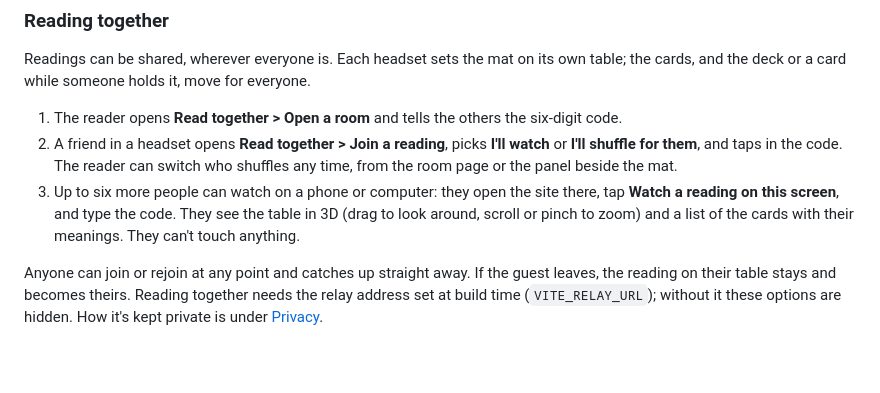
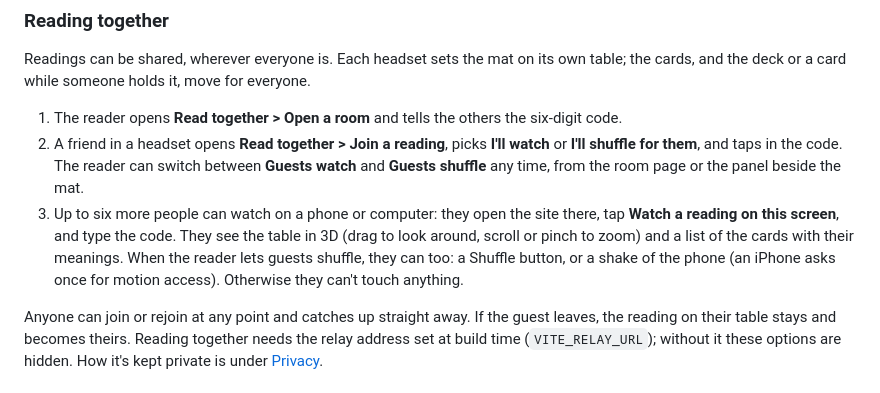
Before and after one commit to astrayama/arcana-mr, a Markdown page: README.md, the part around the change. Rendered like a GitHub page; blank space fills up the shorter version.

Commit message:
README: phone watchers can shuffle when guests shuffle
Co-Authored-By: Claude Opus 5.5 <noreply@anthropic.com>

```diff
--- a/README.md
+++ b/README.md
@@ -167,12 +167,14 @@ move for everyone.
    six-digit code.
 2. A friend in a headset opens **Read together > Join a reading**, picks
    **I'll watch** or **I'll shuffle for them**, and taps in the code. The
-   reader can switch who shuffles any time, from the room page or the panel
-   beside the mat.
+   reader can switch between **Guests watch** and **Guests shuffle** any
+   time, from the room page or the panel beside the mat.
 3. Up to six more people can watch on a phone or computer: they open the
    site there, tap **Watch a reading on this screen**, and type the code.
    They see the table in 3D (drag to look around, scroll or pinch to zoom)
-   and a list of the cards with their meanings. They can't touch anything.
+   and a list of the cards with their meanings. When the reader lets guests
+   shuffle, they can too: a Shuffle button, or a shake of the phone (an
+   iPhone asks once for motion access). Otherwise they can't touch anything.
 
 Anyone can join or rejoin at any point and catches up straight away. If the
 guest leaves, the reading on their table stays and becomes theirs. Reading
```
